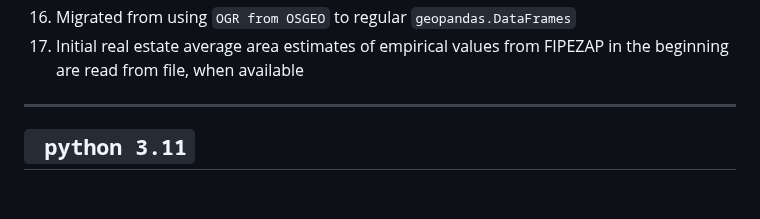
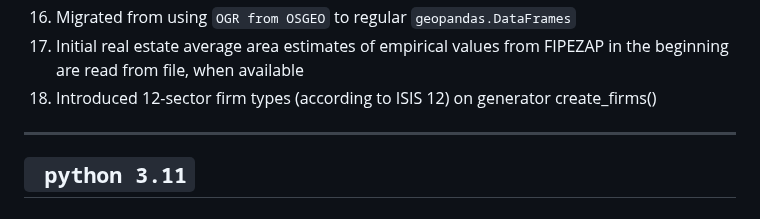
Before and after one commit to BAFurtado/PS3, a Markdown page: README.md, the part around the change. Rendered like a GitHub page.

Commit message:
Made compatible Firm Classes Names and ISIS 12 sector names

````diff
--- a/README.md
+++ b/README.md
@@ -23,6 +23,7 @@
 15. Introduced test of collecting consumption taxes at consumers' municipality rather than firms'
 16. Migrated from using `OGR from OSGEO` to regular `geopandas.DataFrames`
 17. Initial real estate average area estimates of empirical values from FIPEZAP in the beginning are read from file, when available
+18. Introduced 12-sector firm types (according to ISIS 12) on generator create_firms()
 
 ------
 ``` python 3.11```
````
